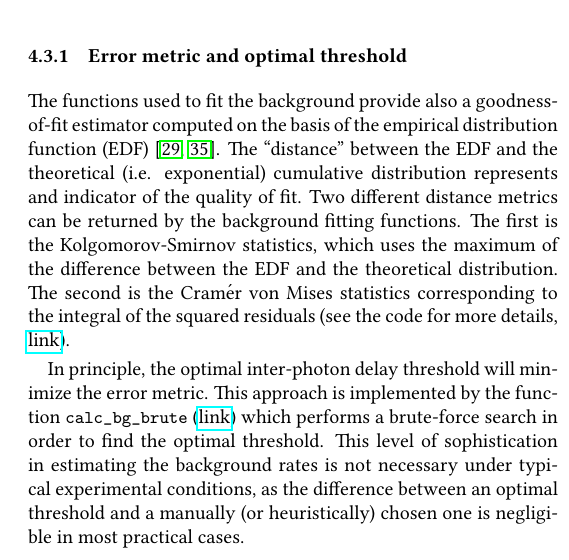
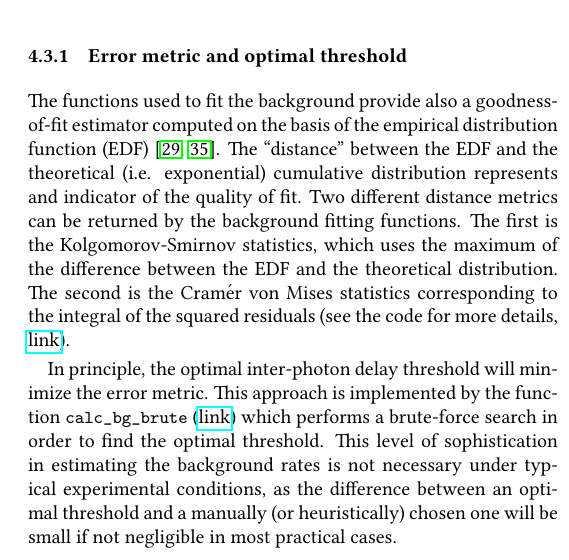
Before and after one commit to tritemio/fretbursts_paper, a LaTeX paper (main.tex, which reads background-estimation.tex): part of one column of page 7 of 13, cut so that both start at the same text. Compiled offline with pdfLaTeX.

Commit message:
edited background-estimation.tex

```diff
--- a/background-estimation.tex
+++ b/background-estimation.tex
@@ -85,4 +85,4 @@ the error metric. This approach is implemented by the function \verb|calc_bg_bru
 (\href{http://fretbursts.readthedocs.org/en/latest/plugins.html#fretbursts.burstlib\_ext.calc\_bg\_brute}{link}) which performs a brute-force search in order to find the optimal threshold.
 This level of sophistication in estimating the background rates is not
 necessary under typical experimental conditions, as the difference between an optimal threshold
-and a manually (or heuristically) chosen one is negligible in most practical cases.
+and a manually (or heuristically) chosen one will be small if not negligible in most practical cases.
```
